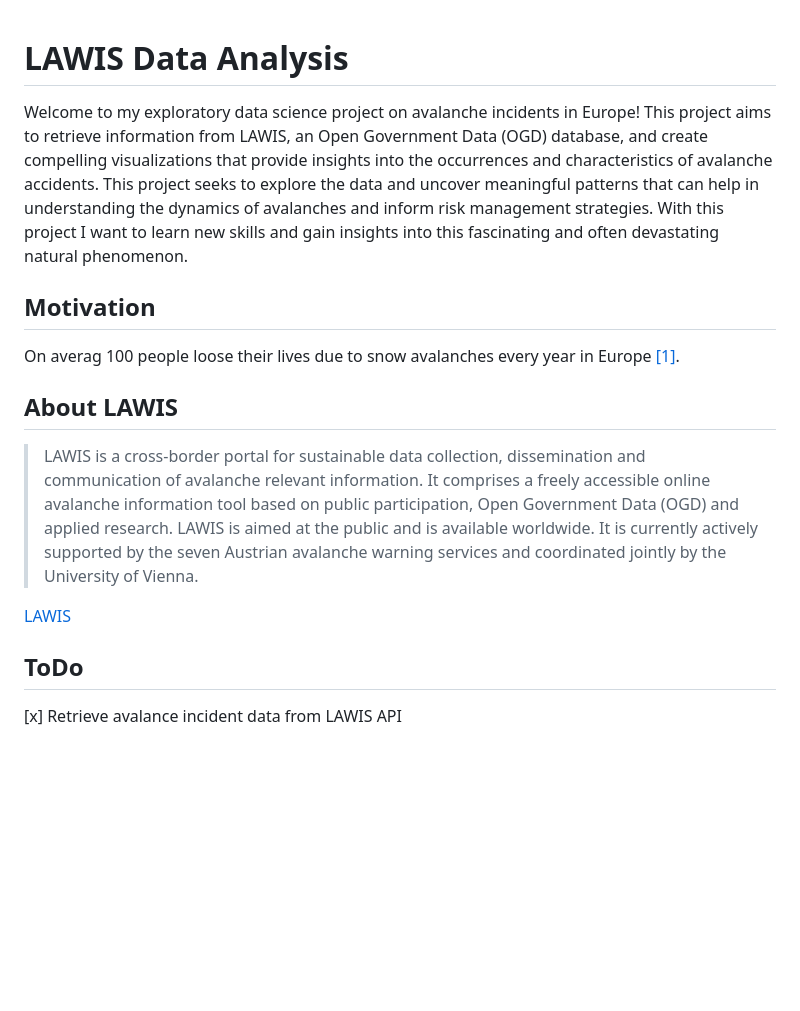
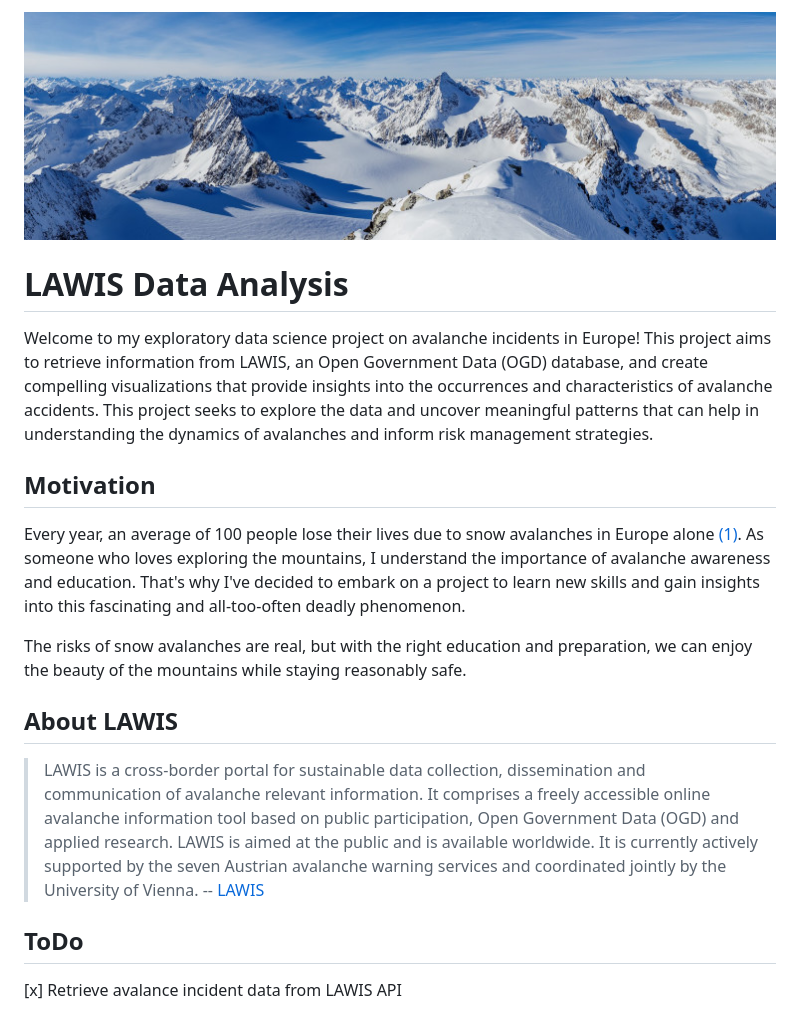
Before and after one commit to PTschaikner/LAWIS_DataAnalysis, a Markdown page: readme.md, the part around the change. Drawn GitHub-style; pictures changed too: images/Ruderhofspitze.jpg (added); blank space fills up the shorter version.

```diff
--- a/readme.md
+++ b/readme.md
@@ -1,14 +1,18 @@
+![Stubai Alps](/images/Ruderhofspitze.jpg?raw=true)
+
 # LAWIS Data Analysis
 Welcome to my exploratory data science project on avalanche incidents in Europe! This project aims to retrieve information from LAWIS, an Open Government Data (OGD) database, and create compelling visualizations that provide insights into the occurrences and characteristics of avalanche accidents.
-This project seeks to explore the data and uncover meaningful patterns that can help in understanding the dynamics of avalanches and inform risk management strategies. With this project I want to learn new skills and gain insights into this fascinating and often devastating natural phenomenon.
+This project seeks to explore the data and uncover meaningful patterns that can help in understanding the dynamics of avalanches and inform risk management strategies.
 
 ## Motivation
-On averag 100 people loose their lives due to snow avalanches every year in Europe [[1]](https://www.avalanches.org/fatalities/).
+Every year, an average of 100 people lose their lives due to snow avalanches in Europe alone [(1)](https://www.avalanches.org/fatalities/).
+As someone who loves exploring the mountains, I understand the importance of avalanche awareness and education. That's why I've decided to embark on a project to learn new skills and gain insights into this fascinating and all-too-often deadly phenomenon.
+
+The risks of snow avalanches are real, but with the right education and preparation, we can enjoy the beauty of the mountains while staying reasonably safe.
 
 ## About LAWIS
 > LAWIS is a cross-border portal for sustainable data collection, dissemination and communication of avalanche relevant information. It comprises a freely accessible online avalanche information tool based on public participation, Open Government Data (OGD) and applied research. LAWIS is aimed at the public and is available worldwide. It is currently actively supported by the seven Austrian avalanche warning services and coordinated jointly by the University of Vienna.
-
-[LAWIS](https://lawis.at/info/en/)
+-- [LAWIS](https://lawis.at/info/en/)
 
 
 
```
